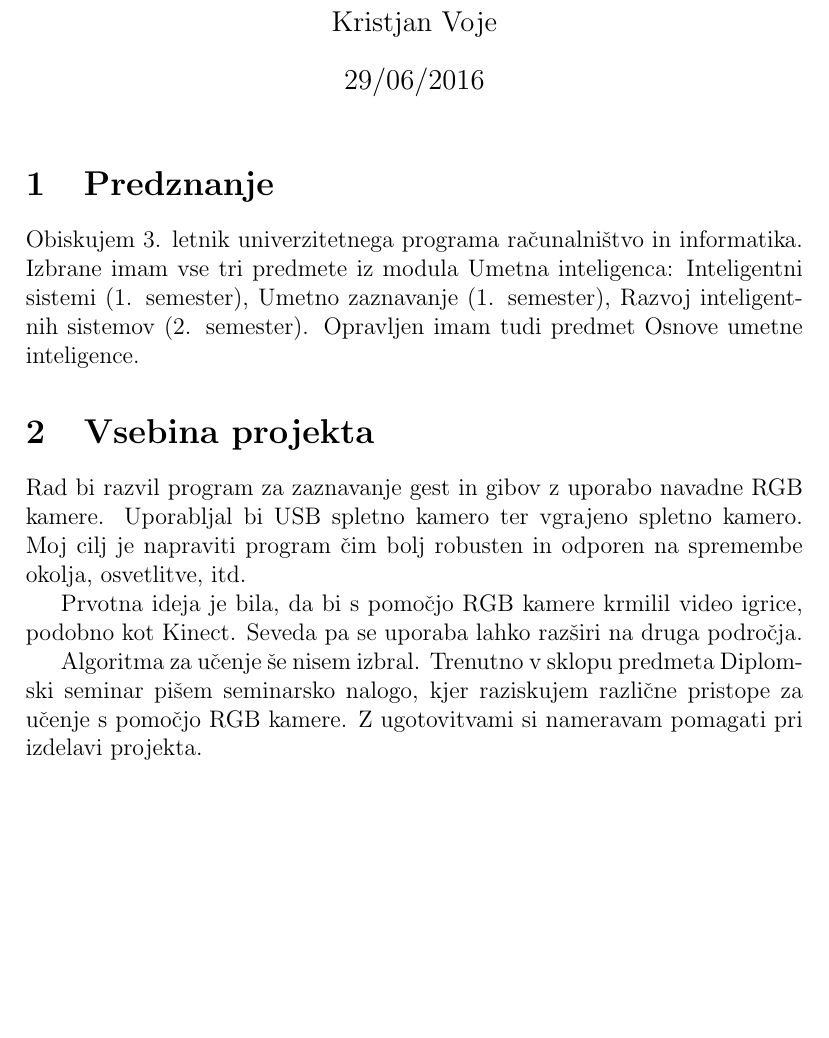
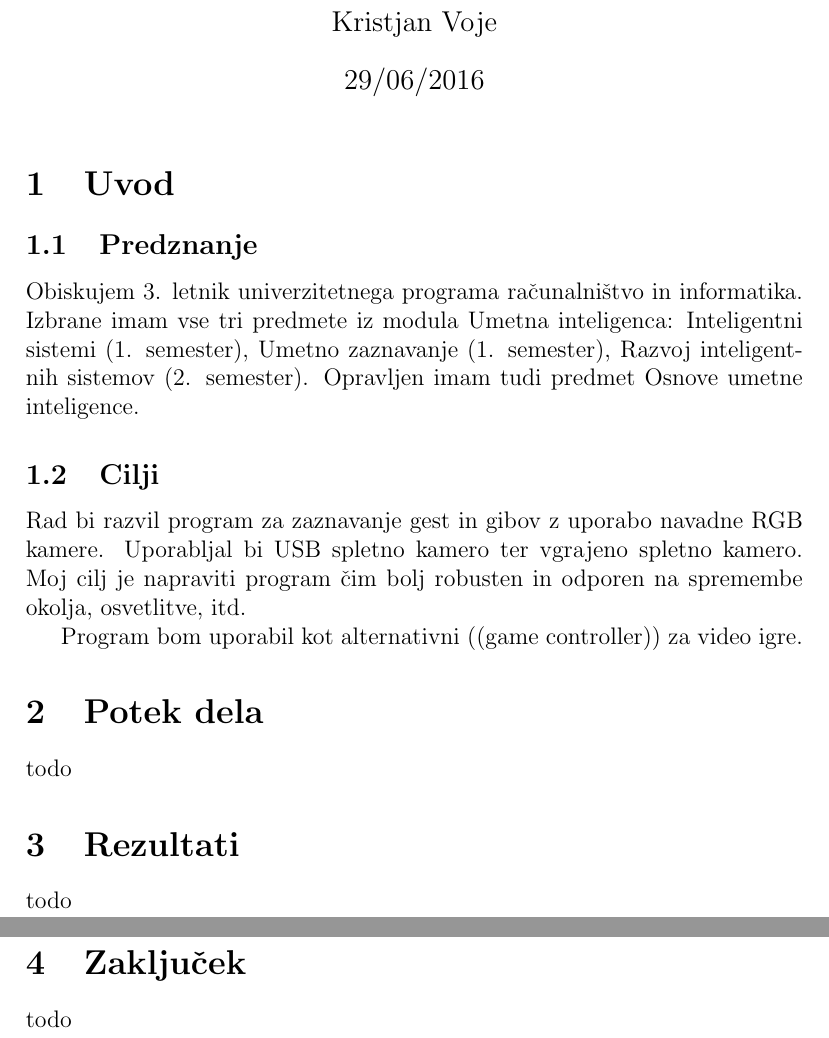
Before and after one commit to voje/TV, a LaTeX document (Reports/report.tex): part of the page before the commit and two parts of pages 1 and 2 of 2 after it, the two joined at a grey line, cut so that both start at the same text, the shorter picture padded with empty space. Compiled offline with pdfLaTeX.

Commit message:
starting on report

```diff
--- a/Reports/Project_intro.tex
+++ b/Reports/report.tex
@@ -11,16 +11,24 @@
 
 \begin{document}
 \maketitle
-\section{Predznanje}
+\section{Uvod}
+\subsection{Predznanje}
 Obiskujem 3. letnik univerzitetnega programa računalništvo in informatika.
 Izbrane imam vse tri predmete iz modula Umetna inteligenca: Inteligentni sistemi (1. semester), Umetno zaznavanje (1. semester), Razvoj inteligentnih sistemov (2. semester).
 Opravljen imam tudi predmet Osnove umetne inteligence.
 
-\section{Vsebina projekta}
+\subsection{Cilji}
 Rad bi razvil program za zaznavanje gest in gibov z uporabo navadne RGB kamere. Uporabljal bi USB spletno kamero ter vgrajeno spletno kamero. Moj cilj je napraviti program čim bolj robusten in odporen na spremembe okolja, osvetlitve, itd.
 
-Prvotna ideja je bila, da bi s pomočjo RGB kamere krmilil video igrice, podobno kot Kinect. Seveda pa se uporaba lahko razširi na druga področja.
+Program bom uporabil kot alternativni ((game controller)) za video igre.
 
-Algoritma za učenje še nisem izbral. Trenutno v sklopu predmeta Diplomski seminar pišem seminarsko nalogo, kjer raziskujem različne pristope za učenje s pomočjo RGB kamere. Z ugotovitvami si nameravam pomagati pri izdelavi projekta.
+\section{Potek dela}
+todo
+
+\section{Rezultati}
+todo
+
+\section{Zaključek}
+todo
 
 \end{document}
```
